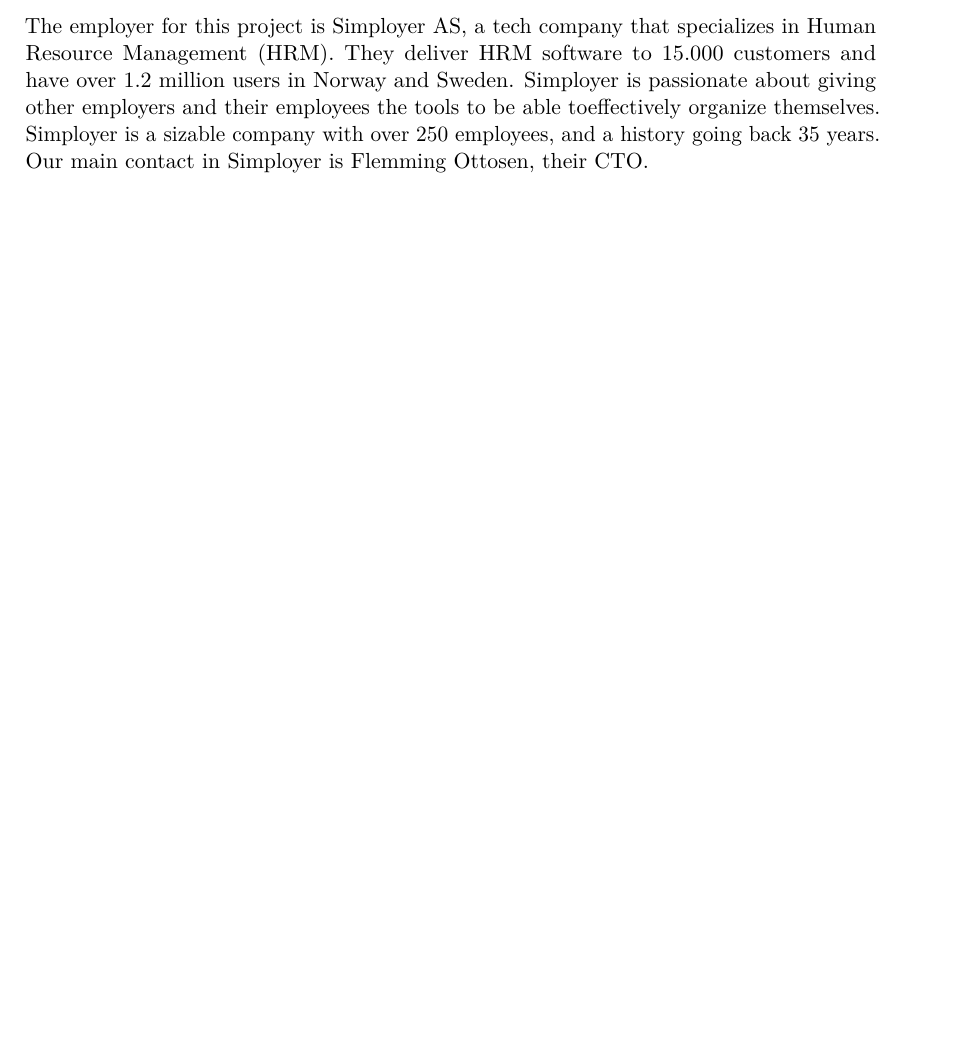
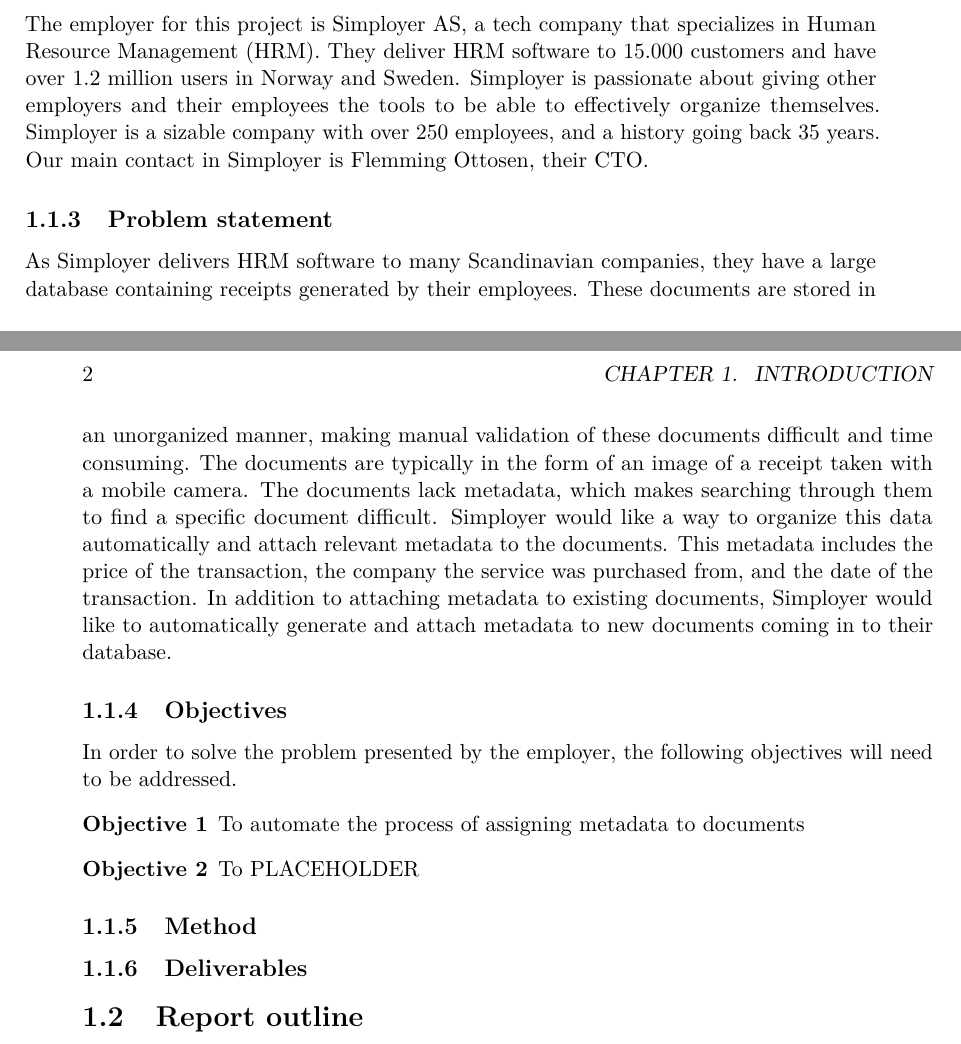
Before and after one commit to JoakimAa/Bachelor2021, a LaTeX thesis (main.tex, which reads introduction.tex): part of page 11 of 18 before the commit and two parts of pages 11 and 12 of 18 after it, the two joined at a grey line, cut so that both start at the same text, the shorter picture padded with empty space. Compiled offline with pdfLaTeX.

Commit message:
Introduction changes

```diff
--- a/introduction.tex
+++ b/introduction.tex
@@ -17,9 +18,32 @@
 \\
 \textbf{Sander Riis} is a 23 years old computer science student at Østfold University College.
 He likes to develop programs and learn about new technology.
+
 \subsection{Employer}\label{subsec:employer}
 The employer for this project is Simployer AS, a tech company that specializes in Human Resource Management (HRM).
 They deliver HRM software to 15.000 customers and have over 1.2 million users in Norway and Sweden.
-Simployer is passionate about giving other employers and their employees the tools to be able toeffectively organize themselves.
+Simployer is passionate about giving other employers and their employees the tools to be able to effectively organize themselves.
 Simployer is a sizable company with over 250 employees, and a history going back 35 years.
 Our main contact in Simployer is Flemming Ottosen, their CTO.
+
+\subsection{Problem statement}\label{subsec:problem-statement}
+As Simployer delivers HRM software to many Scandinavian companies, they have a large database containing receipts generated by their employees.
+These documents are stored in an unorganized manner, making manual validation of these documents difficult and time consuming.
+The documents are typically in the form of an image of a receipt taken with a mobile camera.
+The documents lack metadata, which makes searching through them to find a specific document difficult.
+Simployer would like a way to organize this data automatically and attach relevant metadata to the documents.
+This metadata includes the price of the transaction, the company the service was purchased from, and the date of the transaction.
+In addition to attaching metadata to existing documents, Simployer would like to automatically generate and attach metadata to new documents coming in to their database.
+
+\subsection{Objectives}\label{subsec:objectives}
+In order to solve the problem presented by the employer, the following objectives will need to be addressed.
+\begin{description}
+    \item[Objective 1] To automate the process of assigning metadata to documents
+    \item[Objective 2] To PLACEHOLDER
+\end{description}
+
+\subsection{Method}\label{subsec:method}
+
+\subsection{Deliverables}\label{subsec:deliverables}
+
+\section{Report outline}\label{sec:report-outline}
```
Also changed, not shown: introduction.tex (1 more changed lines).
